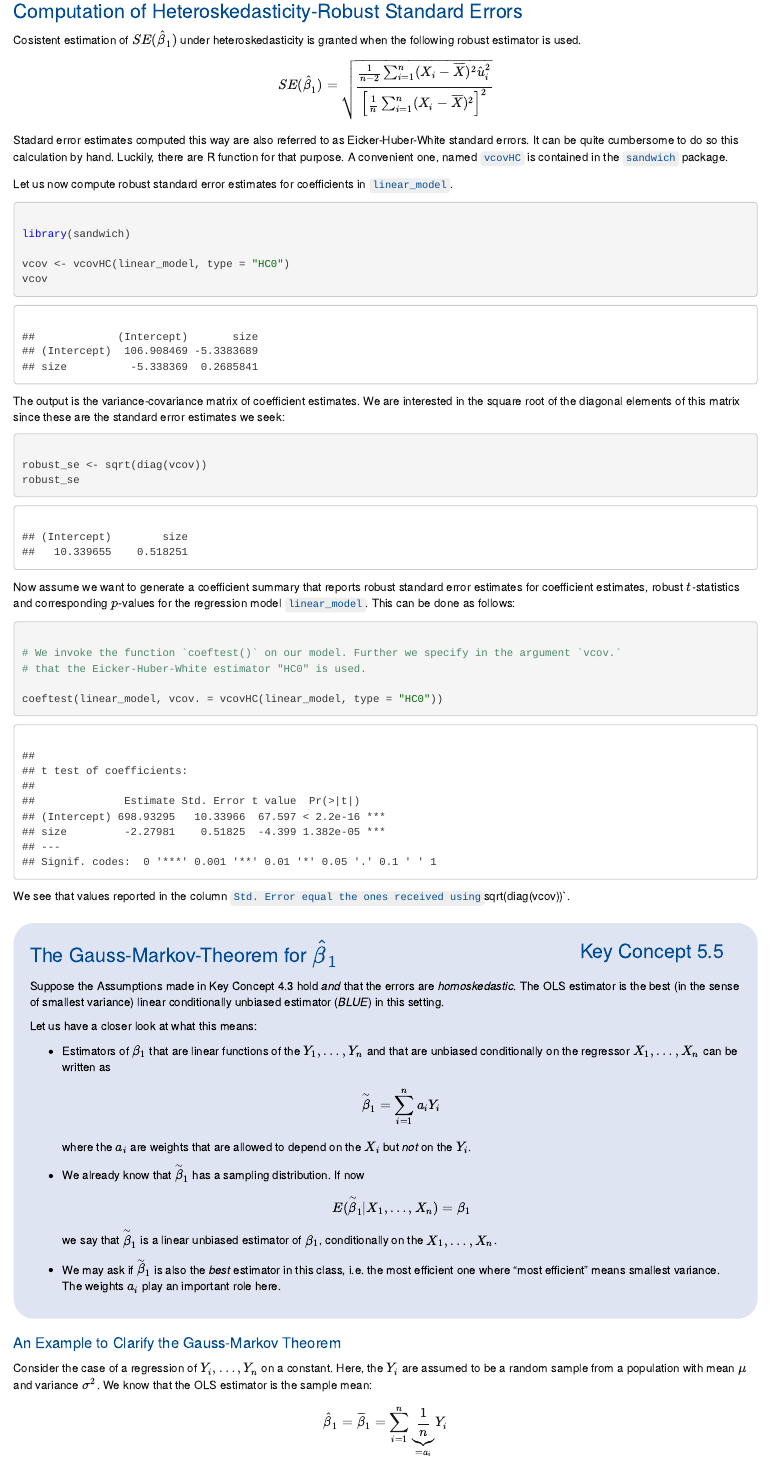
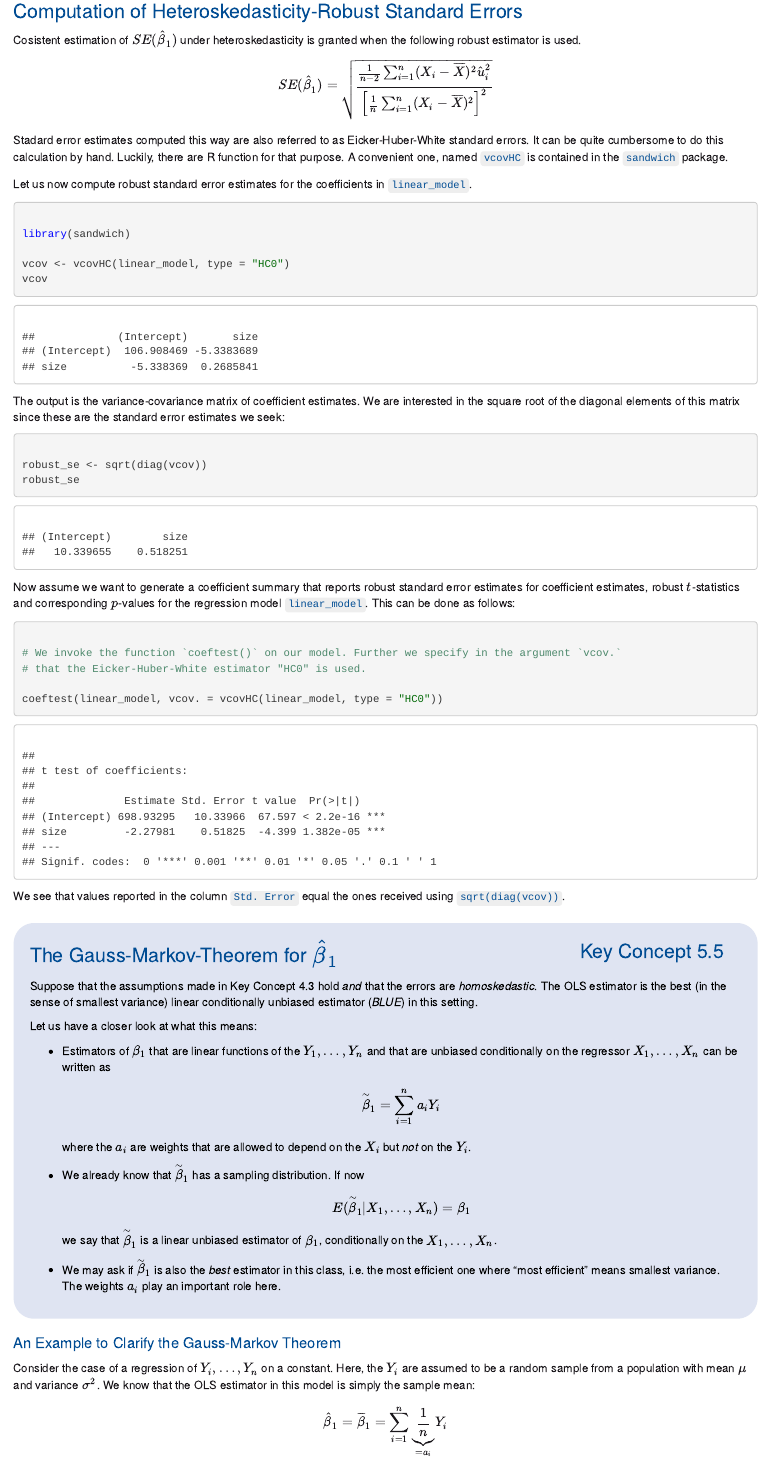
Before and after one commit to Emwikts1970/urfite, an R Markdown document (chap5.Rmd): the page in a window 1100 px wide, from 8700 px down. Rendered offline with R 4.5, knitr and Pandoc, with nearby package versions.

Commit message:
grammar etc.

````diff
--- a/chap5.Rmd
+++ b/chap5.Rmd
@@ -329,9 +329,9 @@ Cosistent estimation of $SE(\hat{\beta}_1)$ under heteroskedasticity is granted
 \[ SE(\hat{\beta}_1) = \sqrt{ \frac{ \frac{1}{n-2} \sum_{i=1}^n (X_i - \overline{X})^2 \hat{u}_i^2 }{ \left[ \frac{1}{n} \sum_{i=1}^n (X_i - \overline{X})^2  \right]^2} } \]
 
 Stadard error estimates computed this way are also referred to as Eicker-Huber-White standard errors.
-It can be quite cumbersome to do so this calculation by hand. Luckily, there are R function for that purpose. A convenient one, named `vcovHC` is contained in the `sandwich` package.
+It can be quite cumbersome to do this calculation by hand. Luckily, there are R function for that purpose. A convenient one, named `vcovHC` is contained in the `sandwich` package.
 
-Let us now compute robust standard error estimates for coefficients in `linear_model`.
+Let us now compute robust standard error estimates for the coefficients in `linear_model`.
 
 <div class="unfolded">
 ```{r}
@@ -362,13 +362,13 @@ coeftest(linear_model, vcov. = vcovHC(linear_model, type = "HC0"))
 ```
 </div>
 
-We see that values reported in the column `Std. Error equal the ones received using `sqrt(diag(vcov))`.
+We see that values reported in the column `Std. Error` equal the ones received using `sqrt(diag(vcov))`.
 
 <div class = "keyconcept">
 <h3 class = "right"> Key Concept 5.5 </h3>
 <h3 class = "left"> The Gauss-Markov-Theorem for $\hat{\beta}_1$ </h3>
 
-Suppose the Assumptions made in Key Concept 4.3 hold *and* that the errors are *homoskedastic*. The OLS estimator is the best (in the sense of smallest variance) linear conditionally unbiased estimator (*BLUE*) in this setting.
+Suppose that the assumptions made in Key Concept 4.3 hold *and* that the errors are *homoskedastic*. The OLS estimator is the best (in the sense of smallest variance) linear conditionally unbiased estimator (*BLUE*) in this setting.
 
 Let us have a closer look at what this means:
 
@@ -381,7 +381,7 @@ Let us have a closer look at what this means:
 
 #### An Example to Clarify the Gauss-Markov Theorem
 
-Consider the case of a regression of $Y_i,\dots,Y_n$ on a constant. Here, the $Y_i$ are assumed to be a random sample from a population with mean $\mu$ and variance $\sigma^2$. We know that the OLS estimator is the sample mean: \[ \hat{\beta}_1 = \overline{\beta}_1 = \sum_{i=1}^n \underbrace{\frac{1}{n}}_{=a_i} Y_i \]
+Consider the case of a regression of $Y_i,\dots,Y_n$ on a constant. Here, the $Y_i$ are assumed to be a random sample from a population with mean $\mu$ and variance $\sigma^2$. We know that the OLS estimator in this model is simply the sample mean: \[ \hat{\beta}_1 = \overline{\beta}_1 = \sum_{i=1}^n \underbrace{\frac{1}{n}}_{=a_i} Y_i \]
 
 Clearly, each observation is weighted by $a_i = \frac{1}{n}$.
 
````
Also changed, not shown: chap5.Rmd (2 more changed lines).
